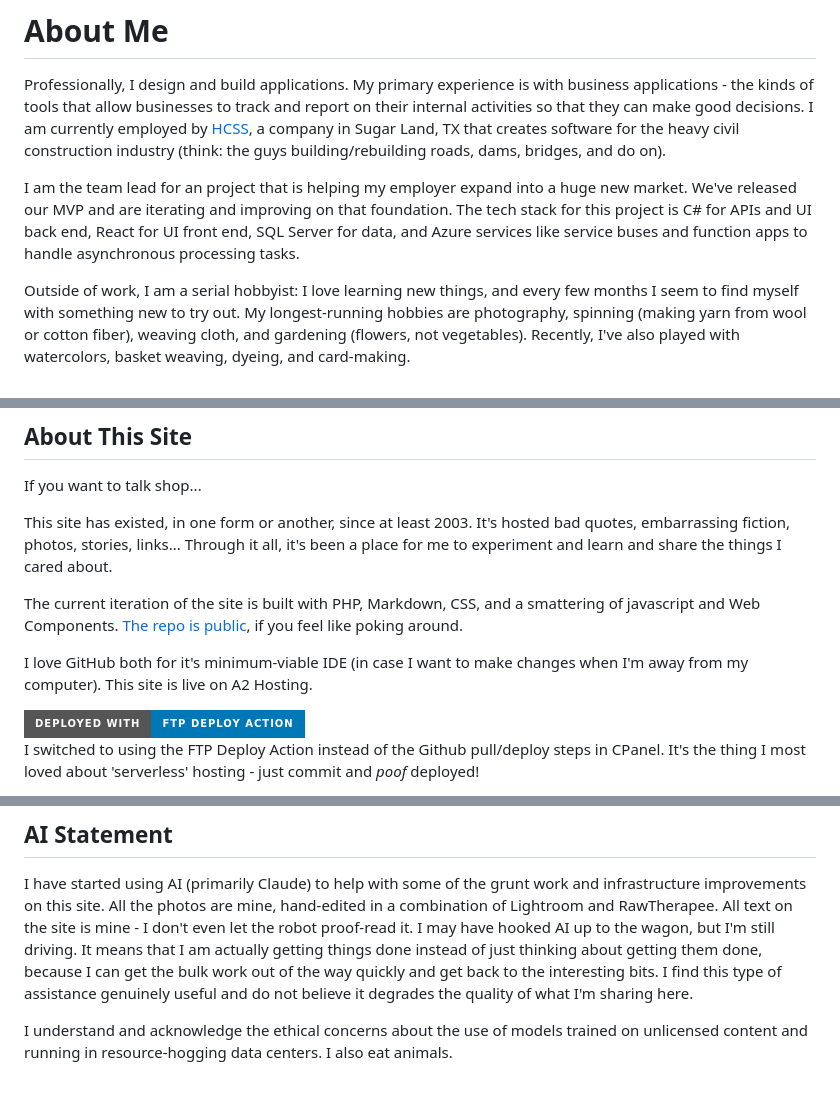
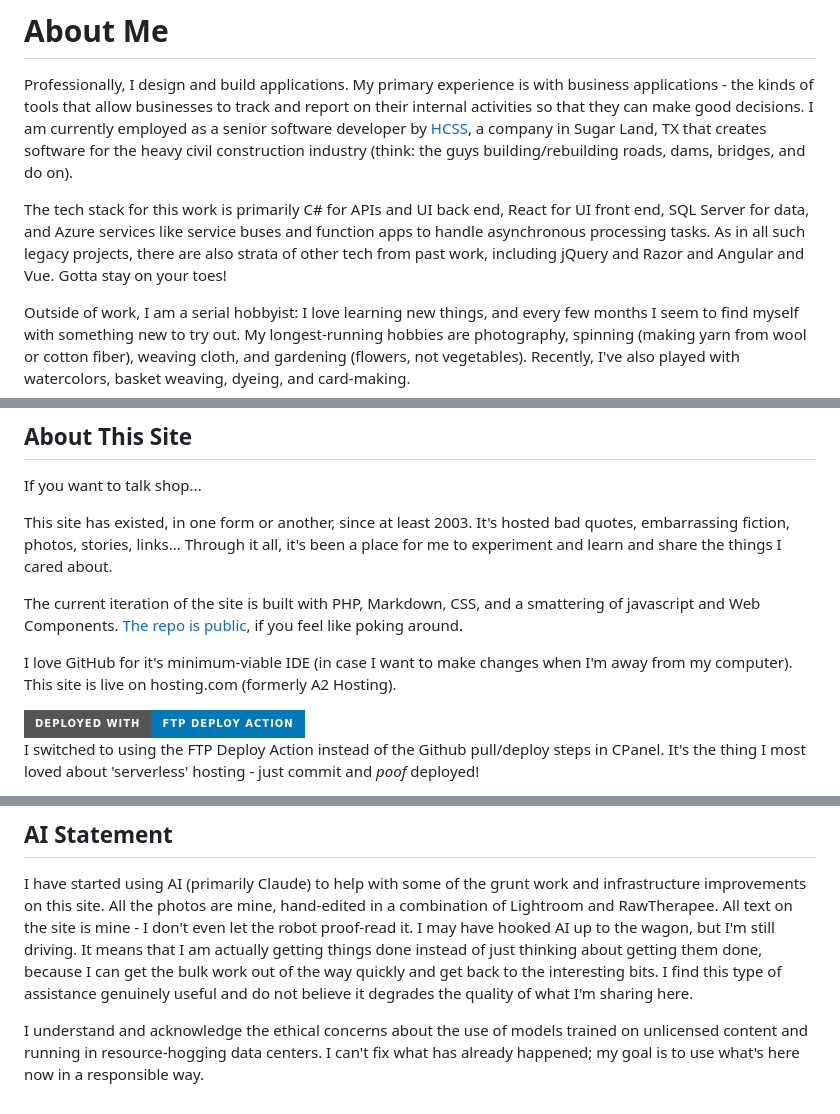
Before and after one commit to aseradyn/flagon-with-a-dragon, a Markdown page: pages/info.md, 3 parts joined by grey strips. Drawn GitHub-style; badges without logos.

Commit message:
Update info

```diff
--- a/pages/info.md
+++ b/pages/info.md
@@ -2,9 +2,9 @@
 
 Professionally, I design and build applications. My primary experience is with business applications - the kinds of tools that allow businesses
 to track and report on their internal activities so that they can make good decisions. I am currently
-employed by <a href="http://www.hcss.com">HCSS</a>, a company in Sugar Land, TX that creates software for the heavy civil construction industry (think: the guys building/rebuilding roads, dams, bridges, and do on).
+employed as a senior software developer by <a href="http://www.hcss.com">HCSS</a>, a company in Sugar Land, TX that creates software for the heavy civil construction industry (think: the guys building/rebuilding roads, dams, bridges, and do on).
 
-I am the team lead for an project that is helping my employer expand into a huge new market. We've released our MVP and are iterating and improving on that foundation. The tech stack for this project is C# for APIs and UI back end, React for UI front end, SQL Server for data, and Azure services like service buses and function apps to handle asynchronous processing tasks.
+The tech stack for this work is primarily C# for APIs and UI back end, React for UI front end, SQL Server for data, and Azure services like service buses and function apps to handle asynchronous processing tasks. As in all such legacy projects, there are also strata of other tech from past work, including jQuery and Razor and Angular and Vue. Gotta stay on your toes!
 
 Outside of work, I am a serial hobbyist: I love learning new things, and every few months I seem to
 find myself with something new to try out. My longest-running hobbies are photography, spinning (making yarn from wool or cotton fiber), weaving cloth, and gardening (flowers, not vegetables). Recently, I've also played with watercolors, basket weaving, dyeing, and card-making.
@@ -24,7 +24,7 @@ photos, stories, links... Through it all, it's been a place for me to experiment
 
 The current iteration of the site is built with PHP, Markdown, CSS, and a smattering of javascript and Web Components. <a href="https://github.com/aseradyn/flagon-with-a-dragon">The repo is public</a>, if you feel like poking around.
 
-I love GitHub both for it's minimum-viable IDE (in case I want to make changes when I'm away from my computer). This site is live on A2 Hosting.
+I love GitHub for it's minimum-viable IDE (in case I want to make changes when I'm away from my computer). This site is live on hosting.com (formerly A2 Hosting).
 
 <a href="https://github.com/SamKirkland/FTP-Deploy-Action">
     <img alt="Deployed with FTP Deploy Action" src="https://img.shields.io/badge/Deployed With-FTP DEPLOY ACTION-%3CCOLOR%3E?style=for-the-badge&color=0077b6" style="width: 300px">
@@ -56,4 +56,4 @@ For previous versions of this site, I also loved:
 
 I have started using AI (primarily Claude) to help with some of the grunt work and infrastructure improvements on this site. All the photos are mine, hand-edited in a combination of Lightroom and RawTherapee. All text on the site is mine - I don't even let the robot proof-read it. I may have hooked AI up to the wagon, but I'm still driving. It means that I am actually getting things done instead of just thinking about getting them done, because I can get the bulk work out of the way quickly and get back to the interesting bits. I find this type of assistance genuinely useful and do not believe it degrades the quality of what I'm sharing here.
 
-I understand and acknowledge the ethical concerns about the use of models trained on unlicensed content and running in resource-hogging data centers. I also eat animals.
+I understand and acknowledge the ethical concerns about the use of models trained on unlicensed content and running in resource-hogging data centers. I can't fix what has already happened; my goal is to use what's here now in a responsible way.
```
